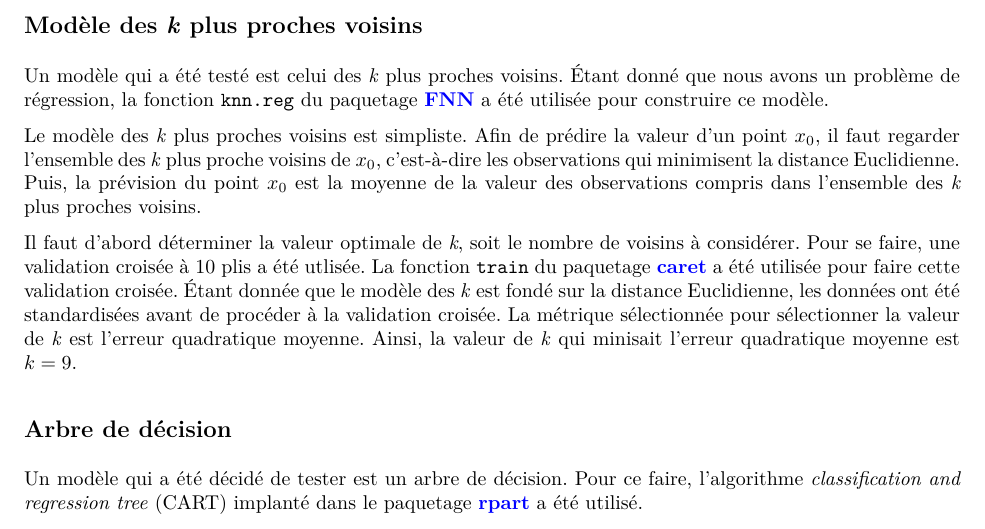
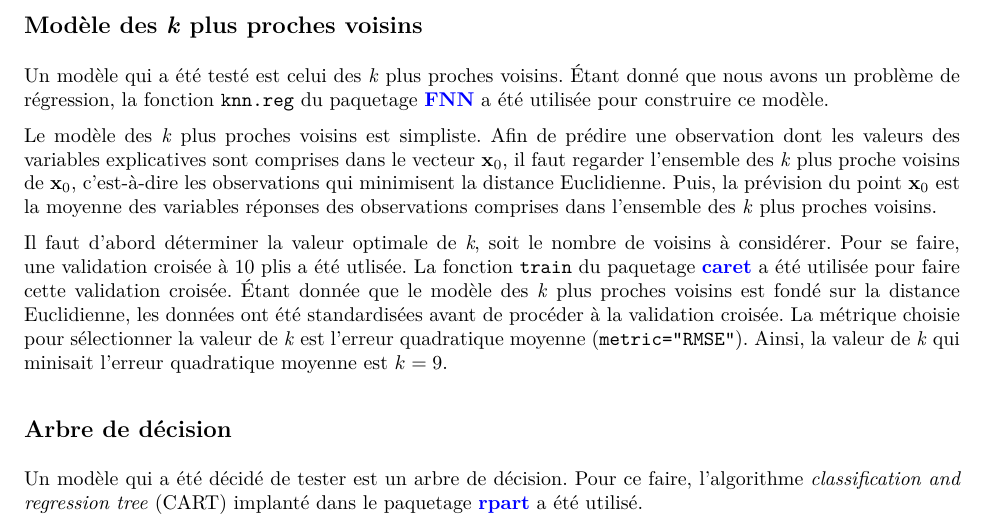
Before and after one commit to SamuelProvencher/TP-Apprentissage, an R Markdown document (Rapport_2.Rmd): part of page 4 of 9, cut so that both start at the same text. The pictures show the output file Rapport_2.pdf that the author committed with the source.

Commit message:
K_voisins rapport

```diff
--- a/Rapport_2.Rmd
+++ b/Rapport_2.Rmd
@@ -86,9 +86,9 @@ Afin de modéliser le prix de vente des maisons à King County, le modèle liné
 \subsection{Modèle des \textit{k} plus proches voisins}
 Un modèle qui a été testé est celui des *k* plus proches voisins. Étant donné que nous avons un problème de régression, la fonction `knn.reg` du paquetage \hyperlink{target1}{{\color{blue}\textbf{FNN}}} a été utilisée pour construire ce modèle.
 
-Le modèle des *k* plus proches voisins est simpliste. Afin de prédire la valeur d'un point $x_0$, il faut regarder l'ensemble des *k* plus proche voisins de $x_0$, c'est-à-dire les observations qui minimisent la distance Euclidienne. Puis, la prévision du point $x_0$ est la moyenne de la valeur des observations comprises dans l'ensemble des *k* plus proches voisins.
+Le modèle des *k* plus proches voisins est simpliste. Afin de prédire une observation dont les valeurs des variables explicatives sont comprises dans le vecteur $\textbf{x}_0$, il faut regarder l'ensemble des *k* plus proche voisins de $\textbf{x}_0$, c'est-à-dire les observations qui minimisent la distance Euclidienne. Puis, la prévision du point $\textbf{x}_0$ est la moyenne des variables réponses des observations comprises dans l'ensemble des *k* plus proches voisins.
 
-Il faut d'abord déterminer la valeur optimale de *k*, soit le nombre de voisins à considérer. Pour se faire, une validation croisée à 10 plis a été utlisée. La fonction `train` du paquetage \hyperlink{target1}{{\color{blue}\textbf{{caret}}}} a été utilisée pour faire cette validation croisée. Étant donnée que le modèle des *k* plus proches voisins est fondé sur la distance Euclidienne, les données ont été standardisées avant de procéder à la validation croisée. La métrique sélectionnée pour sélectionner la valeur de *k* est l'erreur quadratique moyenne. Ainsi, la valeur de *k* qui minisait l'erreur quadratique moyenne est $k=9$.
+Il faut d'abord déterminer la valeur optimale de *k*, soit le nombre de voisins à considérer. Pour se faire, une validation croisée à 10 plis a été utlisée. La fonction `train` du paquetage \hyperlink{target1}{{\color{blue}\textbf{{caret}}}} a été utilisée pour faire cette validation croisée. Étant donnée que le modèle des *k* plus proches voisins est fondé sur la distance Euclidienne, les données ont été standardisées avant de procéder à la validation croisée. La métrique choisie pour sélectionner la valeur de *k* est l'erreur quadratique moyenne (`metric="RMSE"`). Ainsi, la valeur de *k* qui minisait l'erreur quadratique moyenne est $k=9$.
 
 
 \subsection{Arbre de décision}
```
Also changed, not shown: Rapport_2.pdf.
